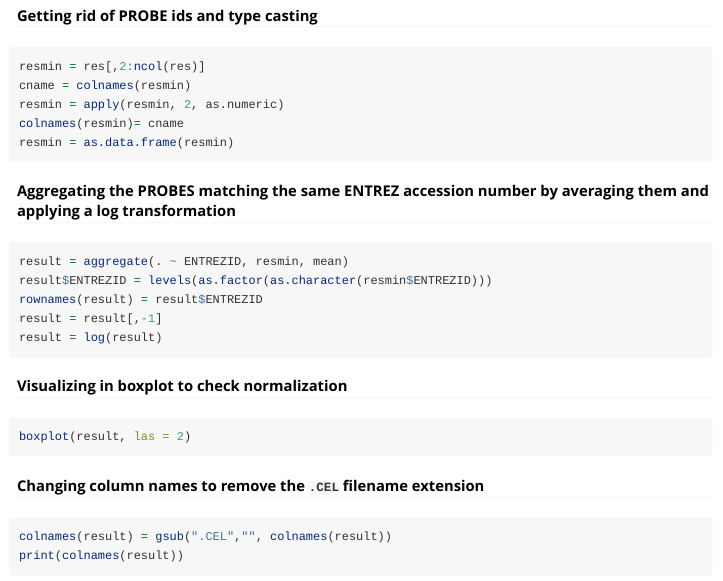
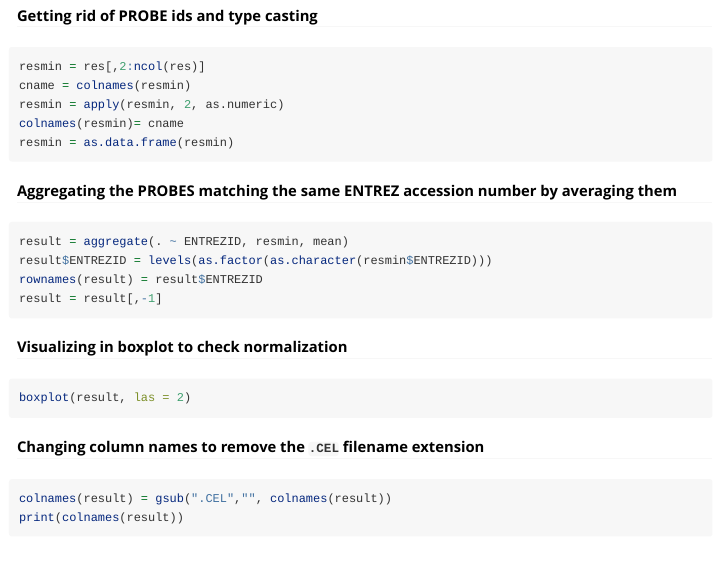
Before and after one commit to maxibor/coGSEA, an R Markdown document (vignettes/cogsea_vignette.Rmd): the page in a window 1100 px wide, from 3360 px down. Rendered offline with R 4.5, knitr and Pandoc, with nearby package versions; the code chunks are not run, so their results and figures are left out; long lines of code are wrapped.

Commit message:
Update cogsea_vignette.Rmd
removed log transformation (already performed by rma)

````diff
--- a/vignettes/cogsea_vignette.Rmd
+++ b/vignettes/cogsea_vignette.Rmd
@@ -179,14 +179,13 @@ colnames(resmin)= cname
 resmin = as.data.frame(resmin)
 ```
 
-#### Aggregating the PROBES matching the same ENTREZ accession number by averaging them and applying a log transformation
+#### Aggregating the PROBES matching the same ENTREZ accession number by averaging them
 
 ```{r, eval = FALSE}
 result = aggregate(. ~ ENTREZID, resmin, mean)
 result$ENTREZID = levels(as.factor(as.character(resmin$ENTREZID)))
 rownames(result) = result$ENTREZID
 result = result[,-1]
-result = log(result)
 ```
 
 #### Visualizing in boxplot to check normalization
````
